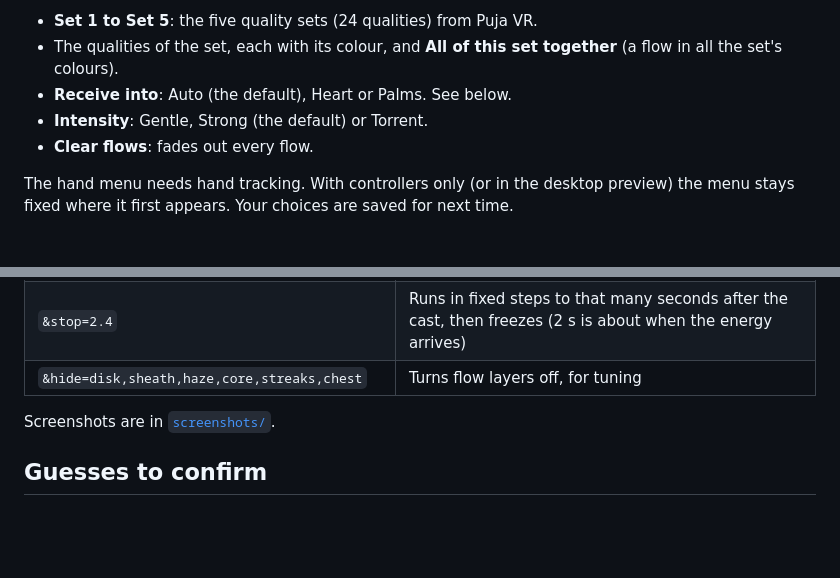
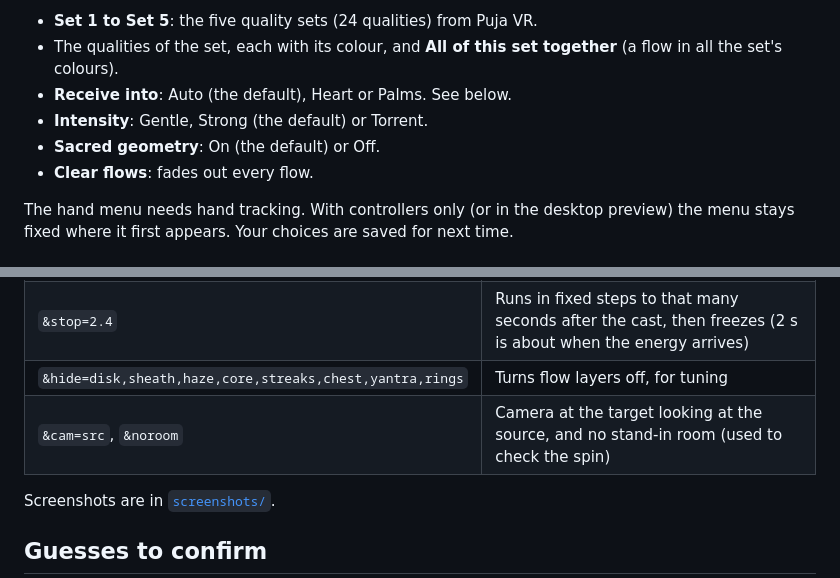
Before and after one commit to utubevsr-sketch/energy-flow-ar, a Markdown page: README.md, 2 parts joined by grey strips. GitHub-like rendering; blank space fills up the shorter version.

```diff
--- a/README.md
+++ b/README.md
@@ -27,6 +27,7 @@ Press buttons with your right hand: point the ray at a button and pinch, or poke
 - The qualities of the set, each with its colour, and **All of this set together** (a flow in all the set's colours).
 - **Receive into**: Auto (the default), Heart or Palms. See below.
 - **Intensity**: Gentle, Strong (the default) or Torrent.
+- **Sacred geometry**: On (the default) or Off.
 - **Clear flows**: fades out every flow.
 
 The hand menu needs hand tracking. With controllers only (or in the desktop preview) the menu stays fixed where it first appears. Your choices are saved for next time.
@@ -78,7 +98,8 @@ For screenshots and checks:
 | `&recv=0..2` | Receive into Auto, Heart or Palms |
 | `&set=0..4&q=0..4` (`q=-1` is all together), `&i=0..2` | Quality and intensity for the demo |
 | `&stop=2.4` | Runs in fixed steps to that many seconds after the cast, then freezes (2 s is about when the energy arrives) |
-| `&hide=disk,sheath,haze,core,streaks,chest` | Turns flow layers off, for tuning |
+| `&hide=disk,sheath,haze,core,streaks,chest,yantra,rings` | Turns flow layers off, for tuning |
+| `&cam=src`, `&noroom` | Camera at the target looking at the source, and no stand-in room (used to check the spin) |
 
 Screenshots are in [`screenshots/`](screenshots/).
 
```
Also changed, not shown: other parts of README.md (+19 -0 lines), screenshots/menu-on-hand.png (added), screenshots/panel.png, screenshots/sacred-arrival.png (added), screenshots/sacred-firstperson.png (added), screenshots/sacred-source.png (added), 2 other files.
